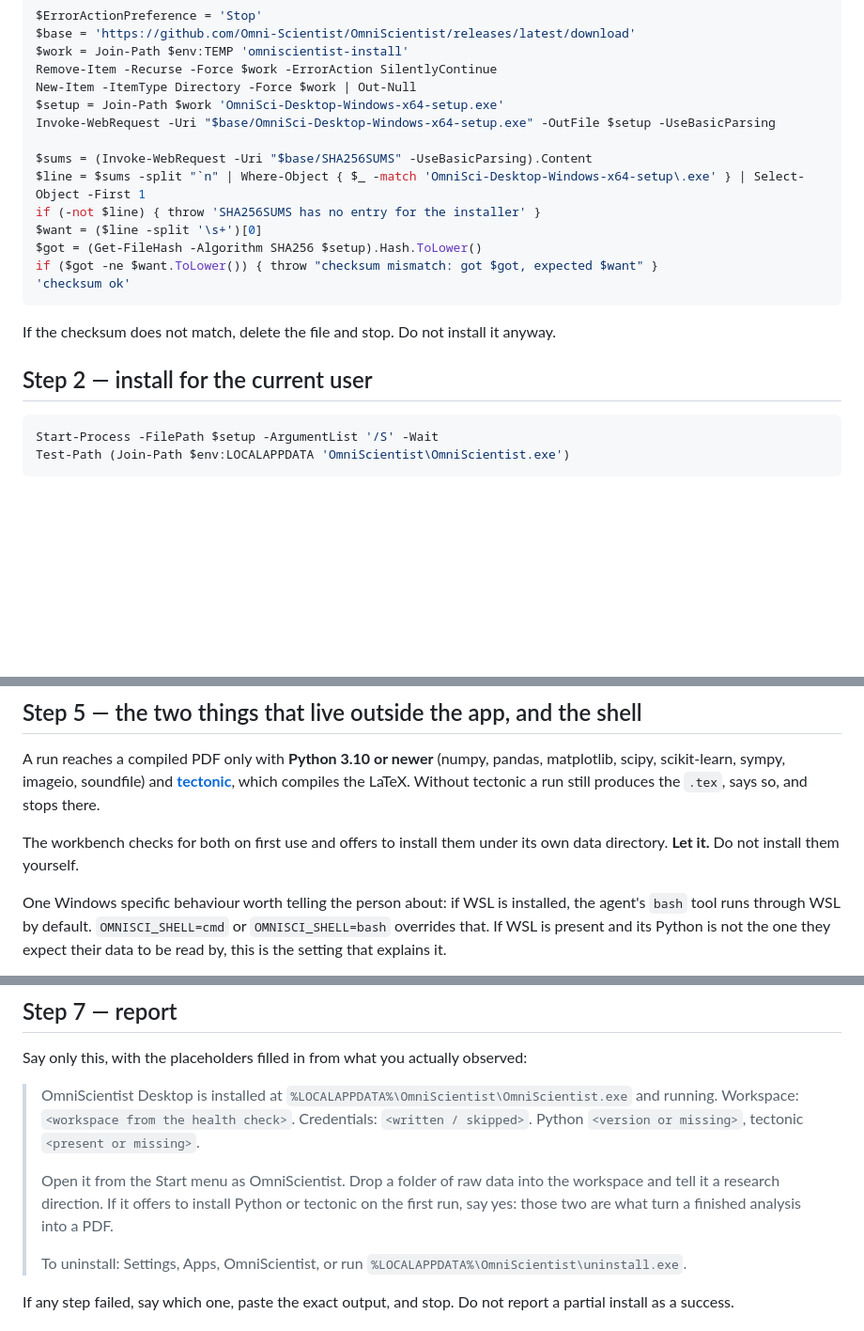
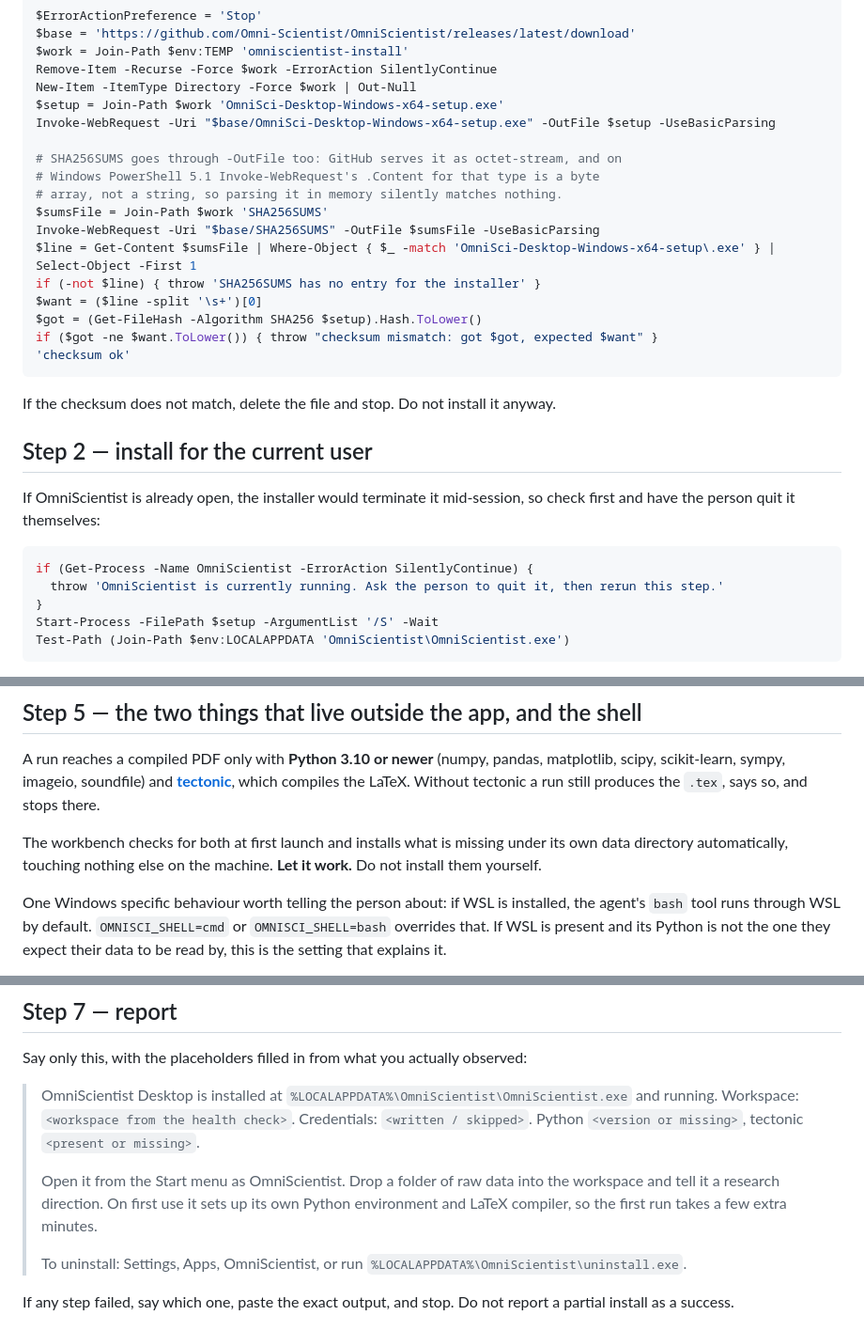
Before and after one commit to Omni-Scientist/omni-scientist.github.io, a Markdown page: setup/windows-desktop.md, 3 parts joined by grey strips. Shown at 94% size. GitHub-like rendering; blank space fills up the shorter version.

Commit message:
Fix setup docs: PS 5.1 checksum parsing, running-instance guards, WSL2 note

````diff
--- a/setup/windows-desktop.md
+++ b/setup/windows-desktop.md
@@ -53,8 +53,12 @@ New-Item -ItemType Directory -Force $work | Out-Null
 $setup = Join-Path $work 'OmniSci-Desktop-Windows-x64-setup.exe'
 Invoke-WebRequest -Uri "$base/OmniSci-Desktop-Windows-x64-setup.exe" -OutFile $setup -UseBasicParsing
 
-$sums = (Invoke-WebRequest -Uri "$base/SHA256SUMS" -UseBasicParsing).Content
-$line = $sums -split "`n" | Where-Object { $_ -match 'OmniSci-Desktop-Windows-x64-setup\.exe' } | Select-Object -First 1
+# SHA256SUMS goes through -OutFile too: GitHub serves it as octet-stream, and on
+# Windows PowerShell 5.1 Invoke-WebRequest's .Content for that type is a byte
+# array, not a string, so parsing it in memory silently matches nothing.
+$sumsFile = Join-Path $work 'SHA256SUMS'
+Invoke-WebRequest -Uri "$base/SHA256SUMS" -OutFile $sumsFile -UseBasicParsing
+$line = Get-Content $sumsFile | Where-Object { $_ -match 'OmniSci-Desktop-Windows-x64-setup\.exe' } | Select-Object -First 1
 if (-not $line) { throw 'SHA256SUMS has no entry for the installer' }
 $want = ($line -split '\s+')[0]
 $got = (Get-FileHash -Algorithm SHA256 $setup).Hash.ToLower()
@@ -66,7 +70,13 @@ If the checksum does not match, delete the file and stop. Do not install it anyw
 
 ## Step 2 — install for the current user
 
+If OmniScientist is already open, the installer would terminate it mid-session, so
+check first and have the person quit it themselves:
+
 ```powershell
+if (Get-Process -Name OmniScientist -ErrorAction SilentlyContinue) {
+  throw 'OmniScientist is currently running. Ask the person to quit it, then rerun this step.'
+}
 Start-Process -FilePath $setup -ArgumentList '/S' -Wait
 Test-Path (Join-Path $env:LOCALAPPDATA 'OmniScientist\OmniScientist.exe')
 ```
@@ -150,8 +160,9 @@ matplotlib, scipy, scikit-learn, sympy, imageio, soundfile) and
 **[tectonic](https://tectonic-typesetting.github.io/)**, which compiles the LaTeX.
 Without tectonic a run still produces the `.tex`, says so, and stops there.
 
-The workbench checks for both on first use and offers to install them under its own
-data directory. **Let it.** Do not install them yourself.
+The workbench checks for both at first launch and installs what is missing under its
+own data directory automatically, touching nothing else on the machine. **Let it
+work.** Do not install them yourself.
 
 One Windows specific behaviour worth telling the person about: if WSL is installed, the
 agent's `bash` tool runs through WSL by default. `OMNISCI_SHELL=cmd` or
@@ -192,9 +203,8 @@ Say only this, with the placeholders filled in from what you actually observed:
 > Python `<version or missing>`, tectonic `<present or missing>`.
 >
 > Open it from the Start menu as OmniScientist. Drop a folder of raw data into the
-> workspace and tell it a research direction. If it offers to install Python or
-> tectonic on the first run, say yes: those two are what turn a finished analysis into
-> a PDF.
+> workspace and tell it a research direction. On first use it sets up its own Python
+> environment and LaTeX compiler, so the first run takes a few extra minutes.
 >
 > To uninstall: Settings, Apps, OmniScientist, or run
 > `%LOCALAPPDATA%\OmniScientist\uninstall.exe`.
````
Also changed, not shown: setup/linux-desktop.md (+14 -6 lines), setup/mac-desktop.md (+17 -8 lines).
